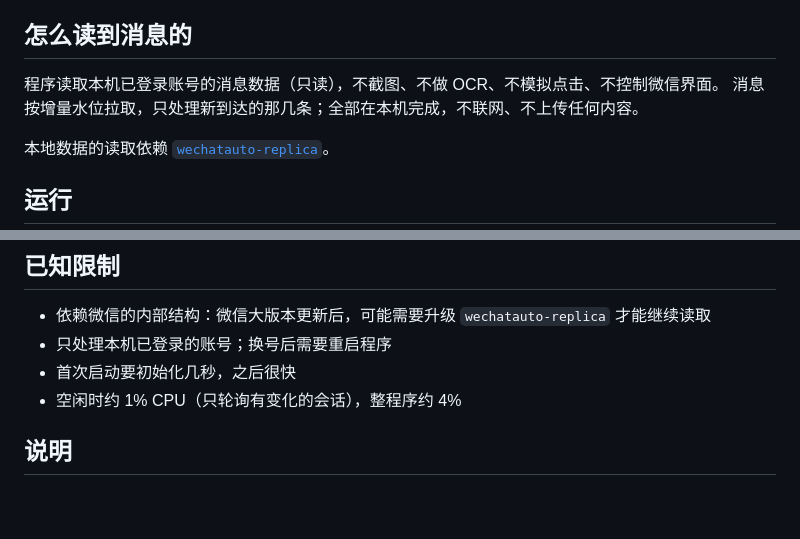
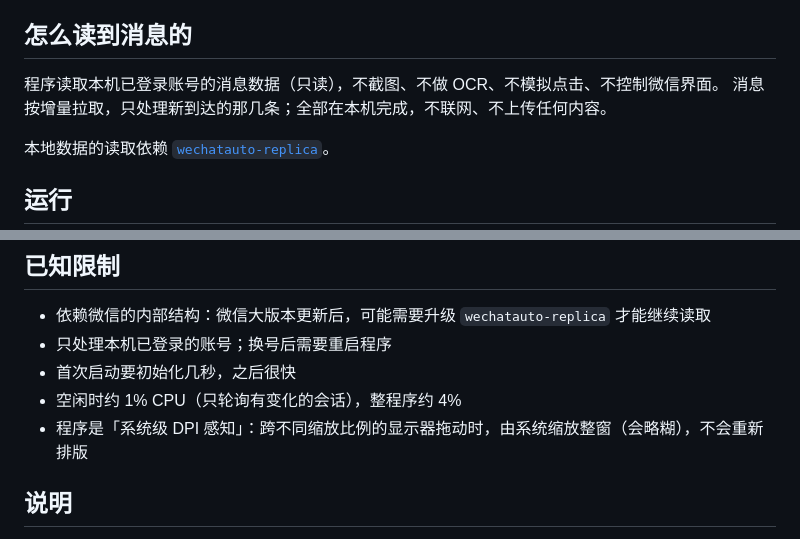
Before and after one commit to lonelypiggy060525/wechat-voice-alert-local, a Markdown page: README.md, 2 parts joined by grey strips. Rendered like a GitHub page; blank space fills up the shorter version.

```diff
--- a/README.md
+++ b/README.md
@@ -21,7 +31,7 @@
 ## 怎么读到消息的
 
 程序读取本机已登录账号的消息数据（只读），不截图、不做 OCR、不模拟点击、不控制微信界面。
-消息按增量水位拉取，只处理新到达的那几条；全部在本机完成，不联网、不上传任何内容。
+消息按增量拉取，只处理新到达的那几条；全部在本机完成，不联网、不上传任何内容。
 
 本地数据的读取依赖 [`wechatauto-replica`](https://pypi.org/project/wechatauto-replica/)。
 
@@ -50,6 +60,7 @@ uv pip install -r requirements.txt
 - 只处理本机已登录的账号；换号后需要重启程序
 - 首次启动要初始化几秒，之后很快
 - 空闲时约 1% CPU（只轮询有变化的会话），整程序约 4%
+- 程序是「系统级 DPI 感知」：跨不同缩放比例的显示器拖动时，由系统缩放整窗（会略糊），不会重新排版
 
 ## 说明
 
```
Also changed, not shown: other parts of README.md (+20 -10 lines), docs/screenshots/filter.png (added), docs/screenshots/recent.png (added), docs/screenshots/sound.png (added), docs/screenshots/theme.png (added), docs/screenshots/voice.png (added), 4 other files.
